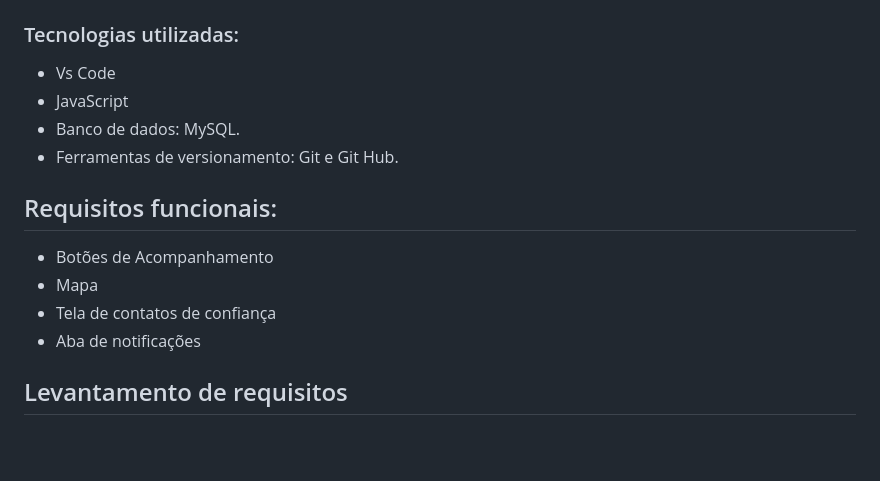
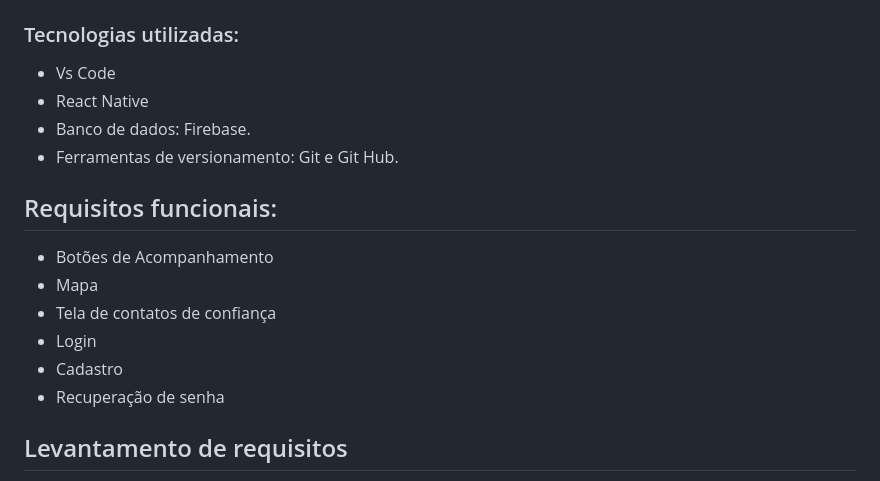
Before and after one commit to ManuReis2003/SheSafe, a Markdown page: README.md, the part around the change printed below. Rendered like a GitHub page; blank space fills up the shorter version.

Commit message:
Ajustando README
Alterando tecnologias e requisitos.

```diff
--- a/README.md
+++ b/README.md
@@ -33,8 +33,8 @@ __Gabriela Dias Alves:__ Implementação da interface do usuário ,Desenvolvimen
 
 ### Tecnologias utilizadas:
 * Vs Code
-* JavaScript
-* Banco de dados: MySQL.
+* React Native
+* Banco de dados: Firebase.
 * Ferramentas de versionamento: Git e Git Hub.
 
 
@@ -44,7 +44,9 @@ __Gabriela Dias Alves:__ Implementação da interface do usuário ,Desenvolvimen
 * Botões de Acompanhamento
 * Mapa
 * Tela de contatos de confiança
-* Aba de notificações
+* Login
+* Cadastro
+* Recuperação de senha
 
 
 ## Levantamento de requisitos
```
Also changed, not shown: other parts of README.md (+0 -1 lines).
